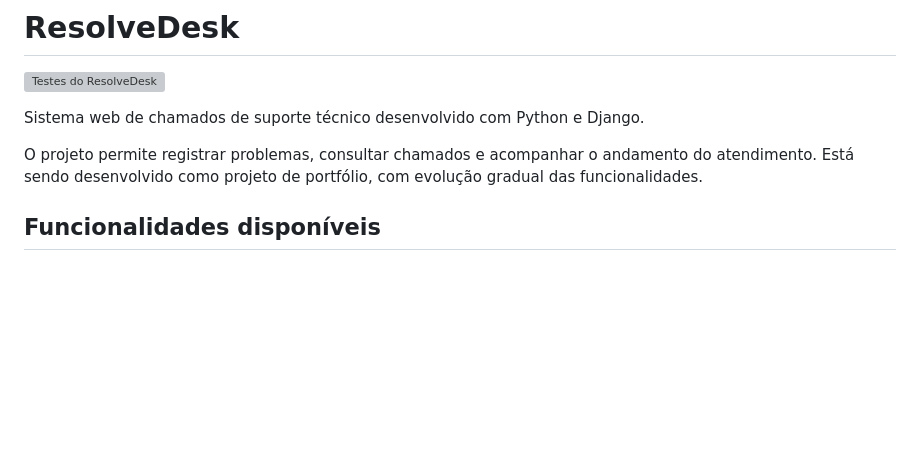
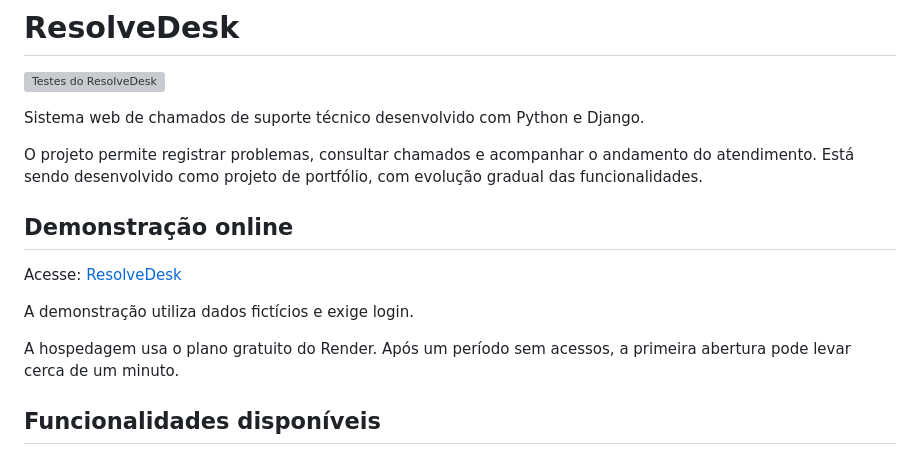
Before and after one commit to JazzyJeff6/resolvedesk, a Markdown page: README.md, the part around the change. Drawn GitHub-style; blank space fills up the shorter version; grey boxes are pictures that could not be loaded.

Commit message:
Adiciona link da demonstracao online

```diff
--- a/README.md
+++ b/README.md
@@ -5,6 +5,15 @@
 Sistema web de chamados de suporte técnico desenvolvido com Python e Django.
 
 O projeto permite registrar problemas, consultar chamados e acompanhar o andamento do atendimento. Está sendo desenvolvido como projeto de portfólio, com evolução gradual das funcionalidades.
+
+## Demonstração online
+
+Acesse: [ResolveDesk](https://resolvedesk-ak2f.onrender.com/)
+
+A demonstração utiliza dados fictícios e exige login.
+
+A hospedagem usa o plano gratuito do Render. Após um período sem
+acessos, a primeira abertura pode levar cerca de um minuto.
 
 ## Funcionalidades disponíveis
 
```
